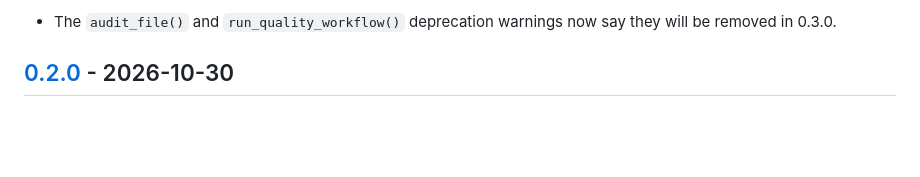
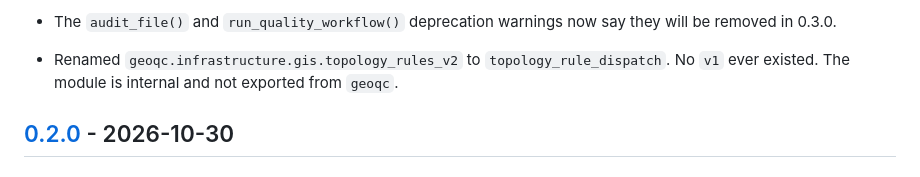
Before and after one commit to nandaisnanda/GeoQC, a Markdown page: CHANGELOG.md, the part around the change. Drawn GitHub-style; blank space fills up the shorter version.

Commit message:
docs: note the topology dispatch rename in the changelog

```diff
--- a/CHANGELOG.md
+++ b/CHANGELOG.md
@@ -44,6 +44,8 @@ All notable changes to GeoQC are documented here. This project follows
   - Renamed `geoqc.infrastructure.gis.legacy` to `deprecated_audit_arguments`.
 - The `audit_file()` and `run_quality_workflow()` deprecation warnings now say
   they will be removed in 0.3.0.
+- Renamed `geoqc.infrastructure.gis.topology_rules_v2` to `topology_rule_dispatch`.
+  No `v1` ever existed. The module is internal and not exported from `geoqc`.
 
 ## [0.2.0] - 2026-10-30
 
```
